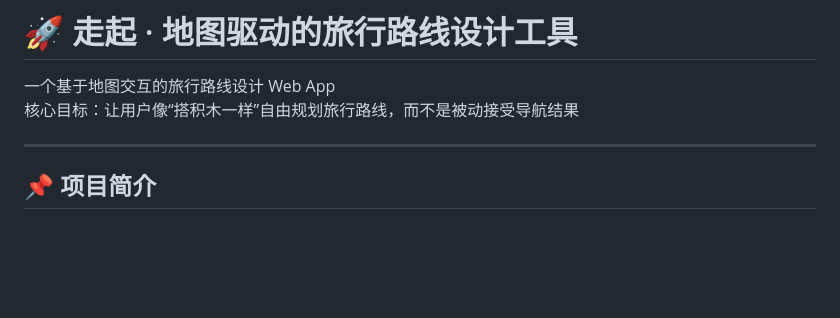
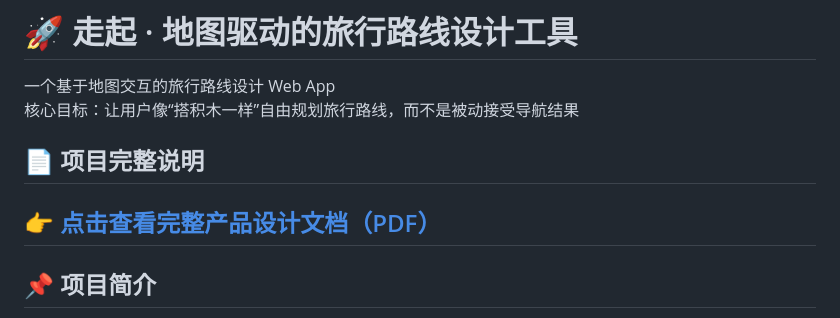
Before and after one commit to lyujie0628/RouteGo-app, a Markdown page: README.md, the part around the change. GitHub-like rendering; blank space fills up the shorter version.

```diff
--- a/README.md
+++ b/README.md
@@ -4,7 +4,9 @@
 
 一个基于地图交互的旅行路线设计 Web App
 核心目标：让用户像“搭积木一样”自由规划旅行路线，而不是被动接受导航结果
+## 📄 项目完整说明
 
+👉 [点击查看完整产品设计文档（PDF）](./RouteGo_Product_Design.pdf)
 ---
 
 ## 📌 项目简介
```
